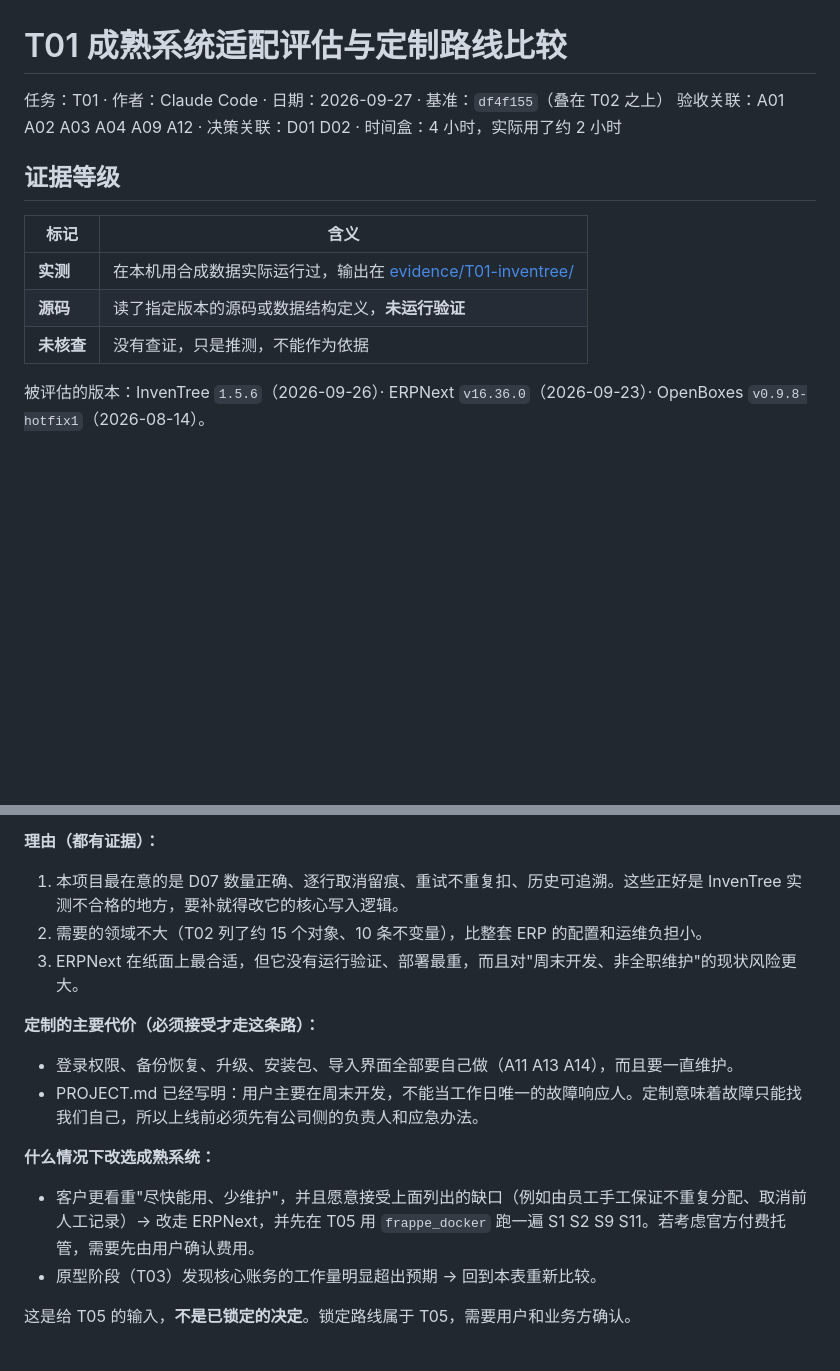
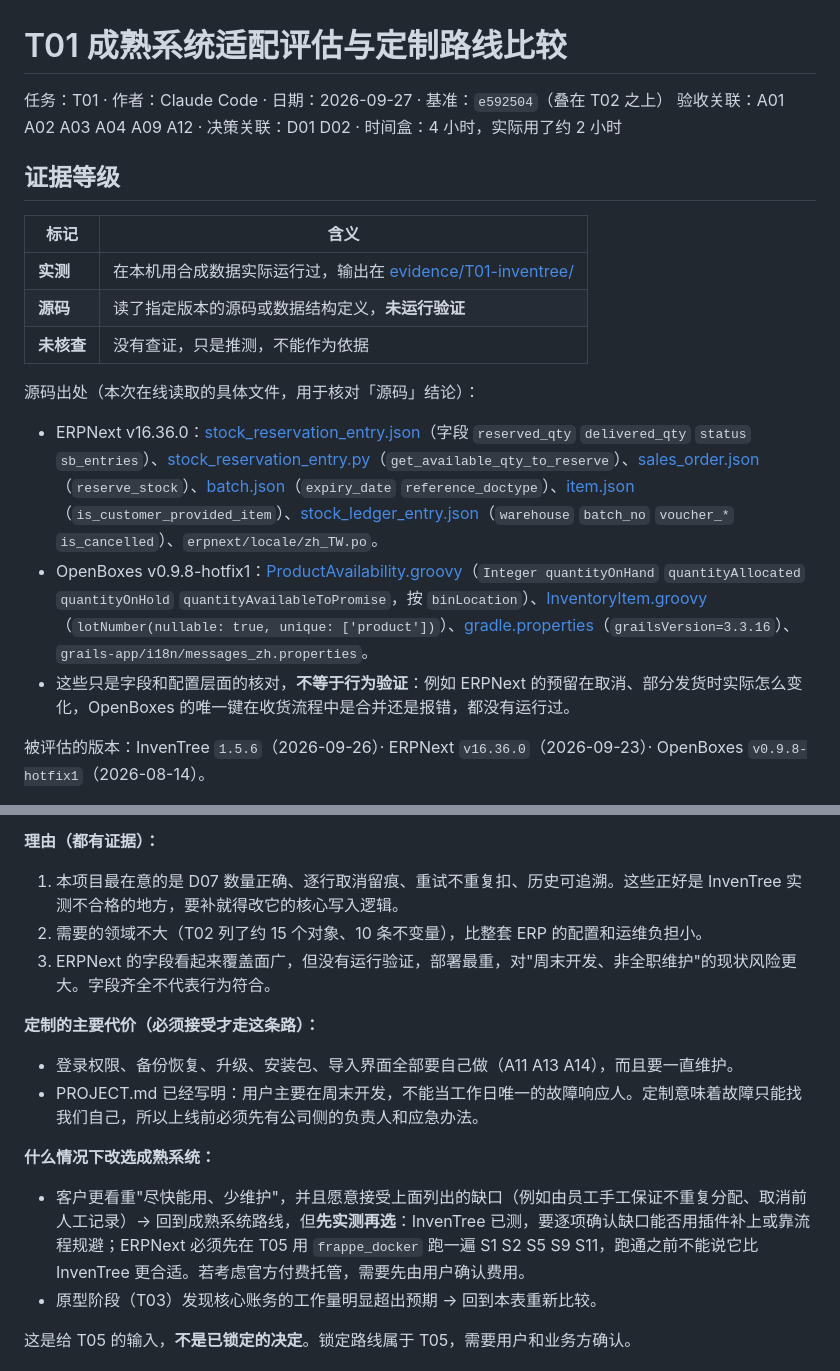
Before and after one commit to JOEdan666/Ingredient-System, a Markdown page: docs/fit-gap.md, 2 parts joined by grey strips. Drawn GitHub-style; blank space fills up the shorter version.

```diff
--- a/docs/fit-gap.md
+++ b/docs/fit-gap.md
@@ -1,6 +1,6 @@
 # T01 成熟系统适配评估与定制路线比较
 
-任务：T01 · 作者：Claude Code · 日期：2026-09-27 · 基准：`df4f155`（叠在 T02 之上）
+任务：T01 · 作者：Claude Code · 日期：2026-09-27 · 基准：`e592504`（叠在 T02 之上）
 验收关联：A01 A02 A03 A04 A09 A12 · 决策关联：D01 D02 · 时间盒：4 小时，实际用了约 2 小时
 
 ## 证据等级
@@ -11,6 +11,11 @@
 | **源码** | 读了指定版本的源码或数据结构定义，**未运行验证** |
 | **未核查** | 没有查证，只是推测，不能作为依据 |
 
+源码出处（本次在线读取的具体文件，用于核对「源码」结论）：
+- ERPNext v16.36.0：[stock_reservation_entry.json](https://github.com/frappe/erpnext/blob/v16.36.0/erpnext/stock/doctype/stock_reservation_entry/stock_reservation_entry.json)（字段 `reserved_qty` `delivered_qty` `status` `sb_entries`）、[stock_reservation_entry.py](https://github.com/frappe/erpnext/blob/v16.36.0/erpnext/stock/doctype/stock_reservation_entry/stock_reservation_entry.py)（`get_available_qty_to_reserve`）、[sales_order.json](https://github.com/frappe/erpnext/blob/v16.36.0/erpnext/selling/doctype/sales_order/sales_order.json)（`reserve_stock`）、[batch.json](https://github.com/frappe/erpnext/blob/v16.36.0/erpnext/stock/doctype/batch/batch.json)（`expiry_date` `reference_doctype`）、[item.json](https://github.com/frappe/erpnext/blob/v16.36.0/erpnext/stock/doctype/item/item.json)（`is_customer_provided_item`）、[stock_ledger_entry.json](https://github.com/frappe/erpnext/blob/v16.36.0/erpnext/stock/doctype/stock_ledger_entry/stock_ledger_entry.json)（`warehouse` `batch_no` `voucher_*` `is_cancelled`）、`erpnext/locale/zh_TW.po`。
+- OpenBoxes v0.9.8-hotfix1：[ProductAvailability.groovy](https://github.com/openboxes/openboxes/blob/v0.9.8-hotfix1/grails-app/domain/org/pih/warehouse/product/ProductAvailability.groovy)（`Integer quantityOnHand` `quantityAllocated` `quantityOnHold` `quantityAvailableToPromise`，按 `binLocation`）、[InventoryItem.groovy](https://github.com/openboxes/openboxes/blob/v0.9.8-hotfix1/grails-app/domain/org/pih/warehouse/inventory/InventoryItem.groovy)（`lotNumber(nullable: true, unique: ['product'])`）、[gradle.properties](https://github.com/openboxes/openboxes/blob/v0.9.8-hotfix1/gradle.properties)（`grailsVersion=3.3.16`）、`grails-app/i18n/messages_zh.properties`。
+- 这些只是字段和配置层面的核对，**不等于行为验证**：例如 ERPNext 的预留在取消、部分发货时实际怎么变化，OpenBoxes 的唯一键在收货流程中是合并还是报错，都没有运行过。
+
 被评估的版本：InvenTree `1.5.6`（2026-09-26）· ERPNext `v16.36.0`（2026-09-23）· OpenBoxes `v0.9.8-hotfix1`（2026-08-14）。
 
 **只有 InvenTree 真正运行了**。本机没有 Docker；ERPNext 需要 MariaDB + Redis + bench，OpenBoxes 需要 Java + Tomcat + MySQL，这两套都**未运行验证**。先测 InvenTree 的理由：它最轻，许可证是 MIT，后端是 Python，而且"分配即占用"的模型从源码看最接近 D07。
@@ -62,7 +67,7 @@ InvenTree 是唯一实测过的，也最接近。要补齐的缺口是 S2 S5 S7
 
 1. 本项目最在意的是 D07 数量正确、逐行取消留痕、重试不重复扣、历史可追溯。这些正好是 InvenTree 实测不合格的地方，要补就得改它的核心写入逻辑。
 2. 需要的领域不大（T02 列了约 15 个对象、10 条不变量），比整套 ERP 的配置和运维负担小。
-3. ERPNext 在纸面上最合适，但它没有运行验证、部署最重，而且对"周末开发、非全职维护"的现状风险更大。
+3. ERPNext 的字段看起来覆盖面广，但没有运行验证，部署最重，对"周末开发、非全职维护"的现状风险更大。字段齐全不代表行为符合。
 
 **定制的主要代价（必须接受才走这条路）：**
 
@@ -71,7 +76,7 @@ InvenTree 是唯一实测过的，也最接近。要补齐的缺口是 S2 S5 S7
 
 **什么情况下改选成熟系统：**
 
-- 客户更看重"尽快能用、少维护"，并且愿意接受上面列出的缺口（例如由员工手工保证不重复分配、取消前人工记录）→ 改走 ERPNext，并先在 T05 用 `frappe_docker` 跑一遍 S1 S2 S9 S11。若考虑官方付费托管，需要先由用户确认费用。
+- 客户更看重"尽快能用、少维护"，并且愿意接受上面列出的缺口（例如由员工手工保证不重复分配、取消前人工记录）→ 回到成熟系统路线，但**先实测再选**：InvenTree 已测，要逐项确认缺口能否用插件补上或靠流程规避；ERPNext 必须先在 T05 用 `frappe_docker` 跑一遍 S1 S2 S5 S9 S11，跑通之前不能说它比 InvenTree 更合适。若考虑官方付费托管，需要先由用户确认费用。
 - 原型阶段（T03）发现核心账务的工作量明显超出预期 → 回到本表重新比较。
 
 这是给 T05 的输入，**不是已锁定的决定**。锁定路线属于 T05，需要用户和业务方确认。
```
Also changed, not shown: other parts of docs/fit-gap.md (+4 -4 lines), docs/HANDOFF.md (+7 -1 lines), docs/RESEARCH.md (+1 -1 lines).
